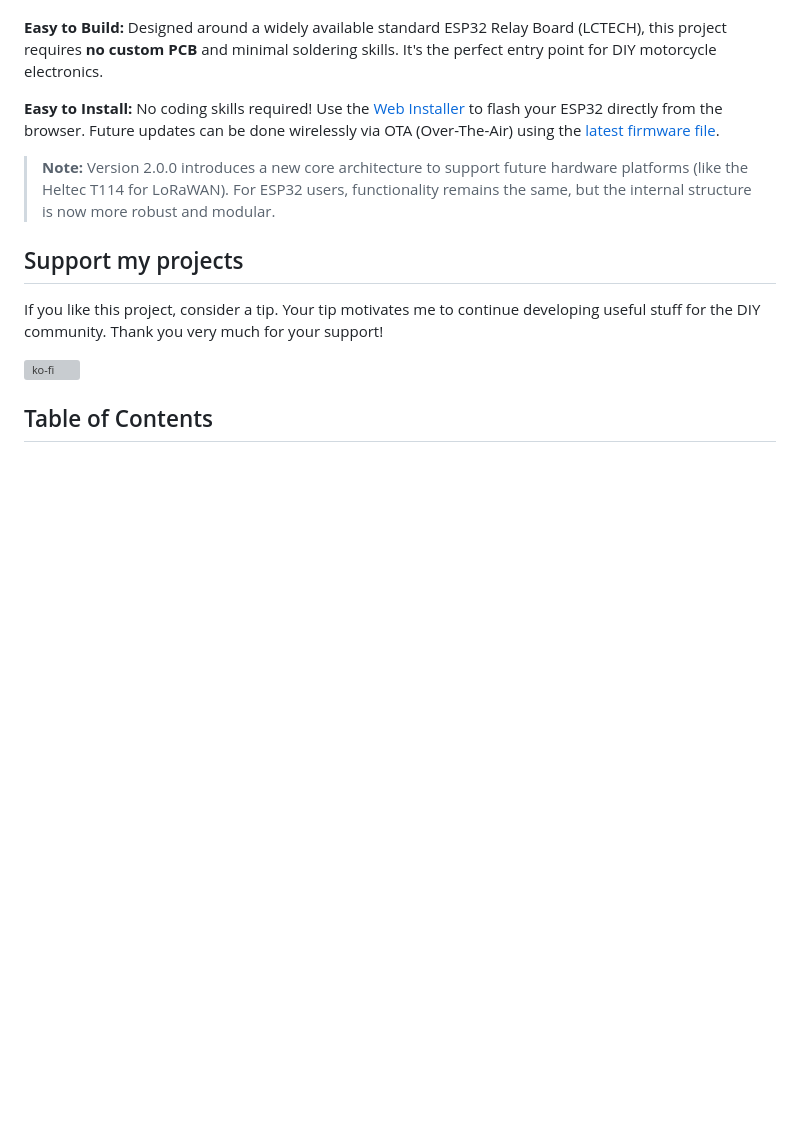
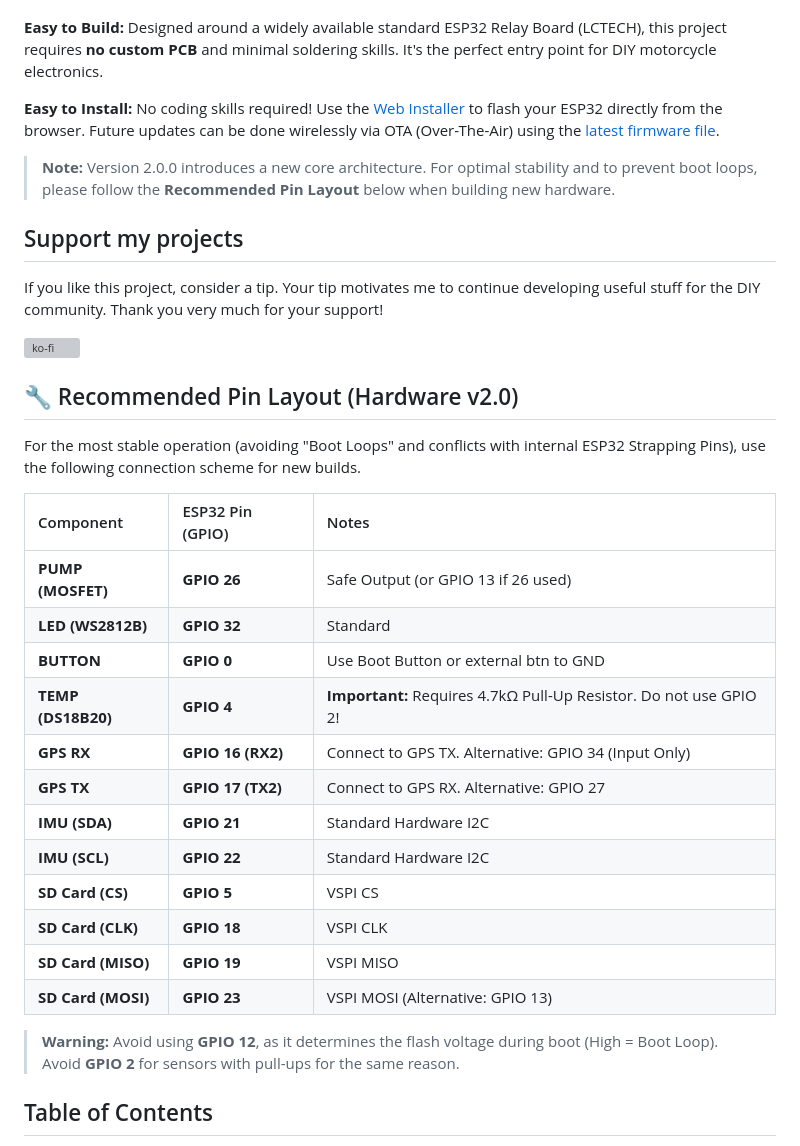
Before and after one commit to TechwriterSSchmidt/ChainJuicer, a Markdown page: README.md, the part around the change. Drawn GitHub-style; blank space fills up the shorter version; grey boxes are pictures that could not be loaded.

Commit message:
Update README to clarify core architecture changes and provide detailed recommended pin layout for hardware v2.0

```diff
--- a/README.md
+++ b/README.md
@@ -8,13 +8,34 @@ An ESP32-based multi-tool featuring GPS-controlled chain lubrication, a Aux Powe
 
 **Easy to Install:** No coding skills required! Use the [Web Installer](https://TechwriterSSchmidt.github.io/ChainJuicer/) to flash your ESP32 directly from the browser. Future updates can be done wirelessly via OTA (Over-The-Air) using the [latest firmware file](https://TechwriterSSchmidt.github.io/ChainJuicer/firmware.bin).
 
-> **Note:** Version 2.0.0 introduces a new core architecture to support future hardware platforms (like the Heltec T114 for LoRaWAN). For ESP32 users, functionality remains the same, but the internal structure is now more robust and modular.
+> **Note:** Version 2.0.0 introduces a new core architecture. For optimal stability and to prevent boot loops, please follow the **Recommended Pin Layout** below when building new hardware.
 
 ## Support my projects
 
 If you like this project, consider a tip. Your tip motivates me to continue developing useful stuff for the DIY community. Thank you very much for your support!
 
 [![ko-fi](https://ko-fi.com/img/githubbutton_sm.svg)](https://ko-fi.com/D1D01HVT9A)
+
+## 🔧 Recommended Pin Layout (Hardware v2.0)
+
+For the most stable operation (avoiding "Boot Loops" and conflicts with internal ESP32 Strapping Pins), use the following connection scheme for new builds.
+
+| Component | ESP32 Pin (GPIO) | Notes |
+| :--- | :--- | :--- |
+| **PUMP (MOSFET)** | **GPIO 26** | Safe Output (or GPIO 13 if 26 used) |
+| **LED (WS2812B)** | **GPIO 32** | Standard |
+| **BUTTON** | **GPIO 0** | Use Boot Button or external btn to GND |
+| **TEMP (DS18B20)** | **GPIO 4** | **Important:** Requires 4.7kΩ Pull-Up Resistor. Do not use GPIO 2! |
+| **GPS RX** | **GPIO 16 (RX2)** | Connect to GPS TX. Alternative: GPIO 34 (Input Only) |
+| **GPS TX** | **GPIO 17 (TX2)** | Connect to GPS RX. Alternative: GPIO 27 |
+| **IMU (SDA)** | **GPIO 21** | Standard Hardware I2C |
+| **IMU (SCL)** | **GPIO 22** | Standard Hardware I2C |
+| **SD Card (CS)** | **GPIO 5** | VSPI CS |
+| **SD Card (CLK)** | **GPIO 18** | VSPI CLK |
+| **SD Card (MISO)** | **GPIO 19** | VSPI MISO |
+| **SD Card (MOSI)** | **GPIO 23** | VSPI MOSI (Alternative: GPIO 13) |
+
+> **Warning:** Avoid using **GPIO 12**, as it determines the flash voltage during boot (High = Boot Loop). Avoid **GPIO 2** for sensors with pull-ups for the same reason.
 
 ## Table of Contents
 * [Features](#-features)
```
